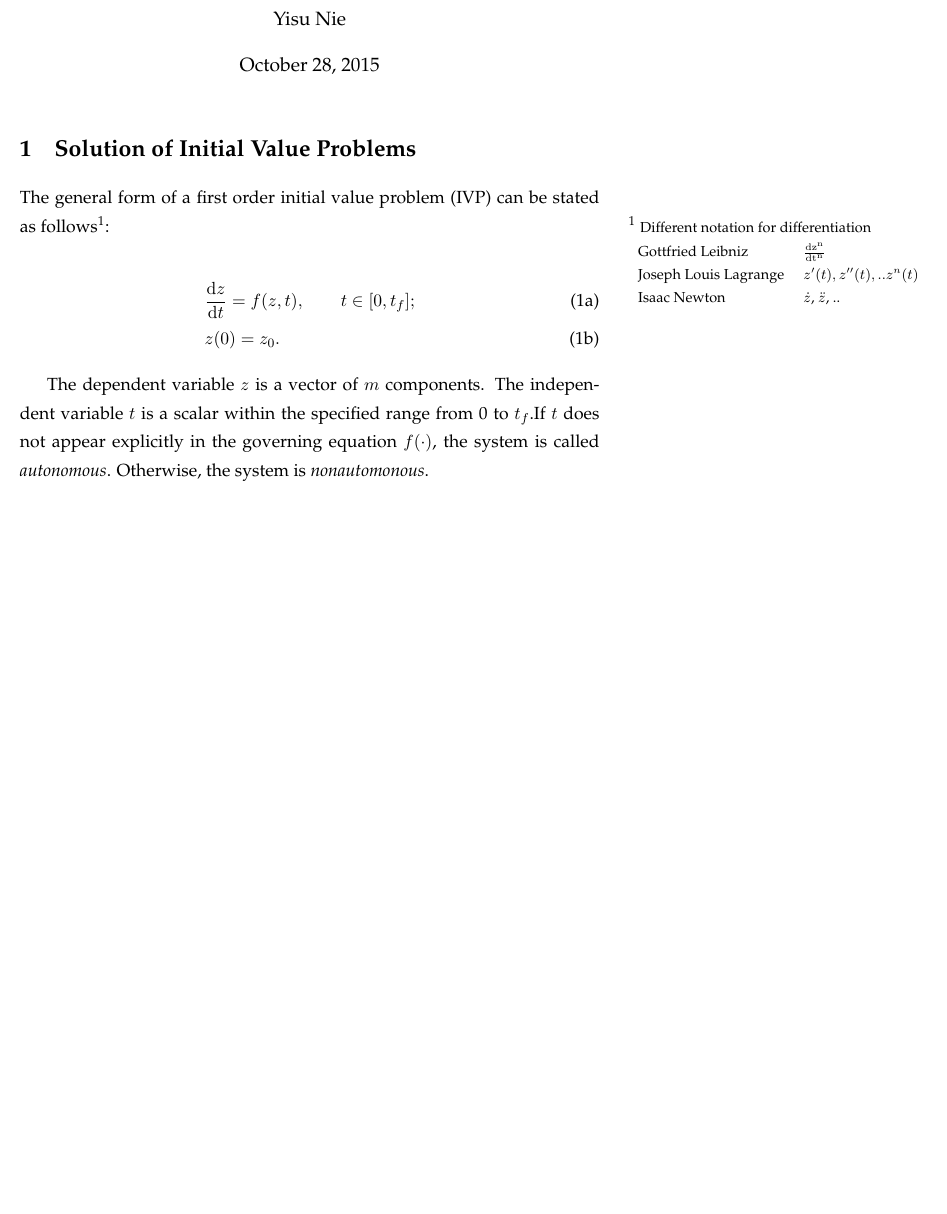
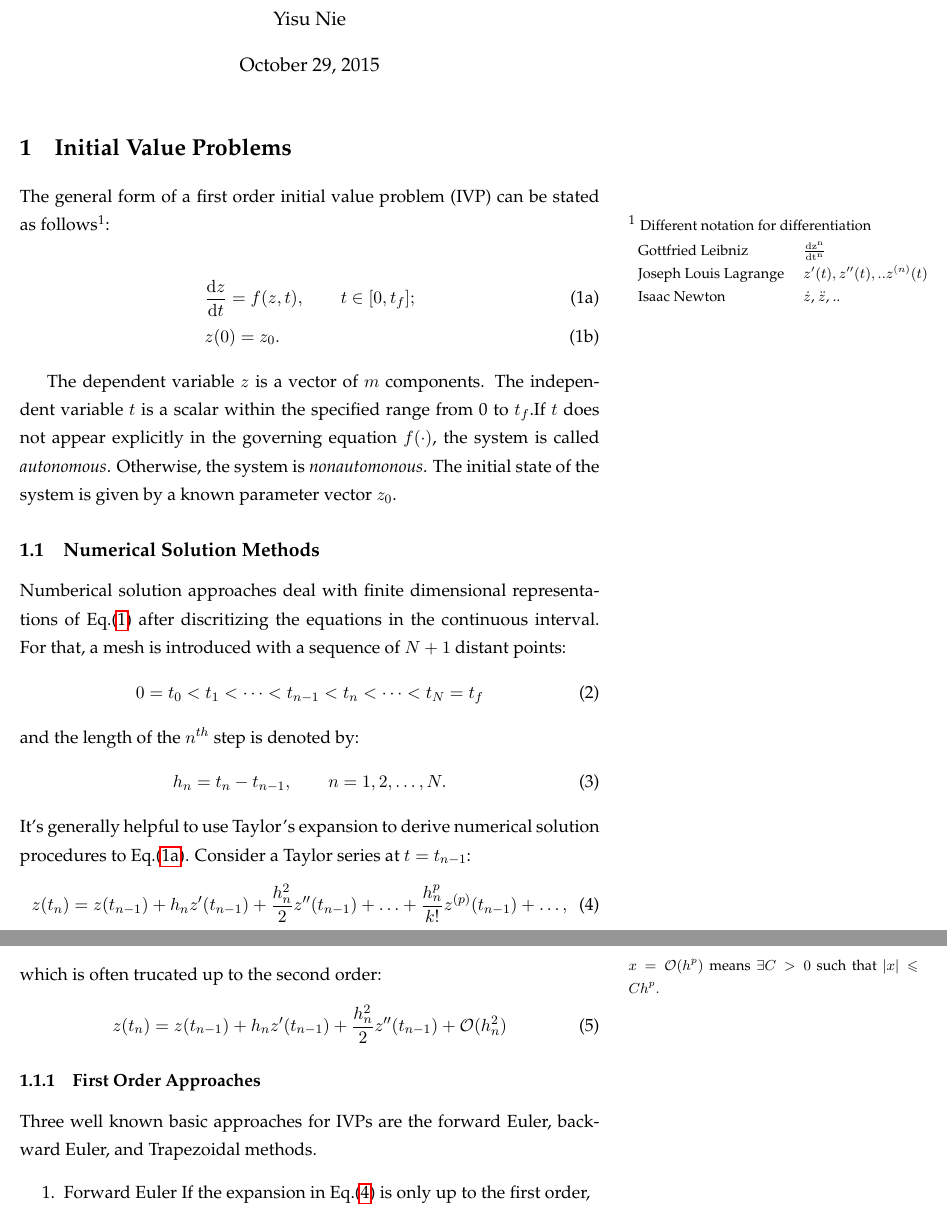
Before and after one commit to Rooookie/OptNotes, a LaTeX document (OptimizationNotes.tex): part of the page before the commit and two parts of pages 1 and 2 of 2 after it, the two joined at a grey line, cut so that both start at the same text, the shorter picture padded with empty space. The pictures show the PDF file OptimizationNotes.pdf that the author committed with the source.

Commit message:
Mac version

```diff
--- a/OptimizationNotes.tex
+++ b/OptimizationNotes.tex
@@ -35,7 +35,7 @@
 
 \maketitle
 
-\section{Solution of Initial Value Problems}
+\section{Initial Value Problems}
 \label{sec-1}
 The general form of a first order initial value problem (IVP) can be stated as follows\note{Different notation for differentiation}:
 
@@ -58,11 +58,46 @@ The general form of a first order initial value problem (IVP) can be stated as f
 \end{align}
 \end{subequations}
 
+The dependent variable $z$ is a vector of $m$ components. The independent variable $t$ is a scalar within the specified range from 0 to $t_{f}$.If $t$ does not appear explicitly in
+the governing equation $f(\cdot)$, the system is called \emph{autonomous}. Otherwise, the system is \emph{nonautomonous}. The initial state of the system is given by a known
+parameter vector $z_0$.
 
-The dependent variable $z$ is a vector of $m$ components. The independent variable $t$ is a scalar within the specified range from 0 to $t_{f}$.If $t$ does not
-appear explicitly in the governing equation $f(\cdot)$, the system is called \emph{autonomous}. Otherwise, the system is \emph{nonautomonous}.
-
+\subsection{Numerical Solution Methods}
+\label{sec-1-1}
+Numberical solution approaches deal with finite dimensional representations of Eq.\eqref{eq:ivp-gen-form-def} after discritizing the equations in the continuous interval. For that, a
+mesh is introduced with a sequence of $N+1$ distant points:
+\begin{equation}
+\label{eq:ivp-mesh-def}
+0=t_{0}<t_{1}<\cdots<t_{n-1}<t_{n}<\cdots<t_{N}=t_{f}
+\end{equation}
+and the length of the $n^{th}$ step is denoted by:
+\begin{equation}
+\label{eq:ivp-step-size-def}
+h_{n} = t_{n} - t_{n-1}, \qquad n=1,2,\ldots,N.
+\end{equation}
+It's generally helpful to use Taylor's expansion to derive numerical solution procedures to Eq.\eqref{eq:ivp-gen-form-def-a}. Consider a Taylor series at $t=t_{n-1}$:
+\begin{equation}
+\label{eq:ivp-taylor-series-def}
+z(t_{n}) = z(t_{n-1}) + h_{n}z'(t_{n-1}) + \frac{h^{2}_{n}}{2}z''(t_{n-1}) + \ldots + \frac{h^{p}_{n}}{k!}z^{(p)}(t_{n-1}) + \ldots,
+\end{equation}
+which is often trucated up to the second order:
+\begin{margintable}
+\footnotesize
+$x=\mathcal{O}(h^{p})$ means $\exists C>0$ such that \left | x \right | \leqslant Ch^{p}.
+\end{margintable}
+\begin{equation}
+\label{eq:ivp-taylor-series-truc}
+z(t_{n}) = z(t_{n-1}) + h_{n}z'(t_{n-1}) + \frac{h^{2}_{n}}{2}z''(t_{n-1}) + \mathcal{O}(h^{2}_{n})
+\end{equation}
+\subsubsection{First Order Approaches}
+\label{sec-1-1-1}
+Three well known basic approaches for IVPs are the forward Euler, backward Euler, and Trapezoidal methods.
+\begin{enumerate}
+\item Forward Euler
+\label{sec-1-1-1-1}
+If the expansion in Eq.\eqref{eq:ivp-taylor-series-def} is only up to the first order,
 \end{document}
-\bibliography{c:/Users/u418051/Documents/Emacs/MyBibTex/library}
+\bibliography{/Users/yisu/Emacs/MyBibTex/library}
+\end{enumerate}
 % Emacs 24.4.1 (Org mode 8.2.10)
 \end{document}
```
Also changed, not shown: OptimizationNotes.pdf, OptimizationNotes.tex (6 more changed lines), 1 other file.
